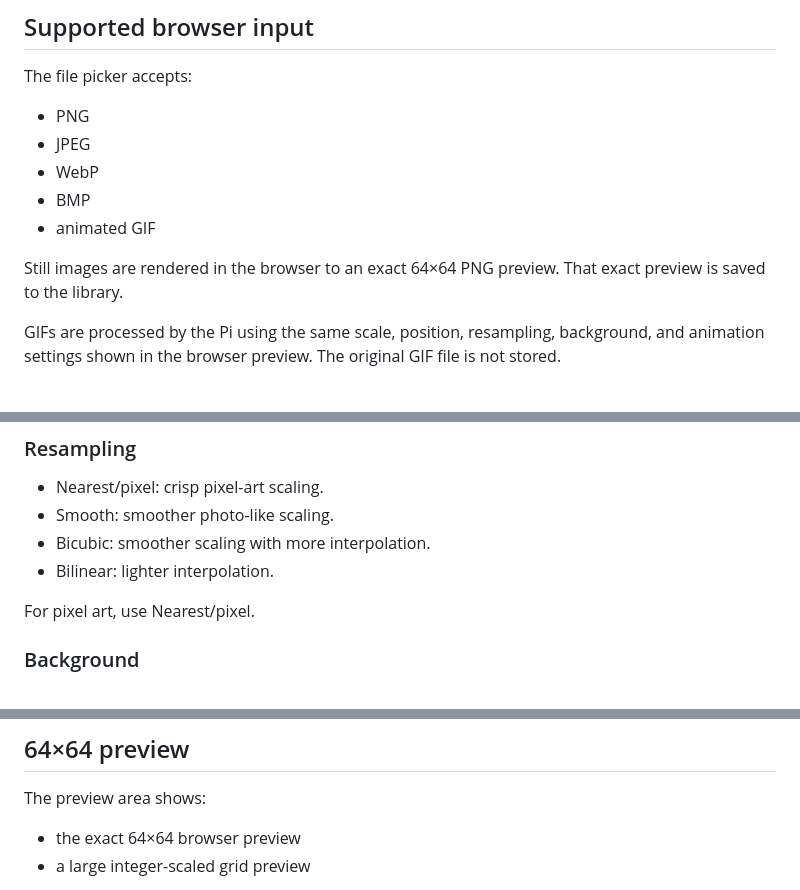
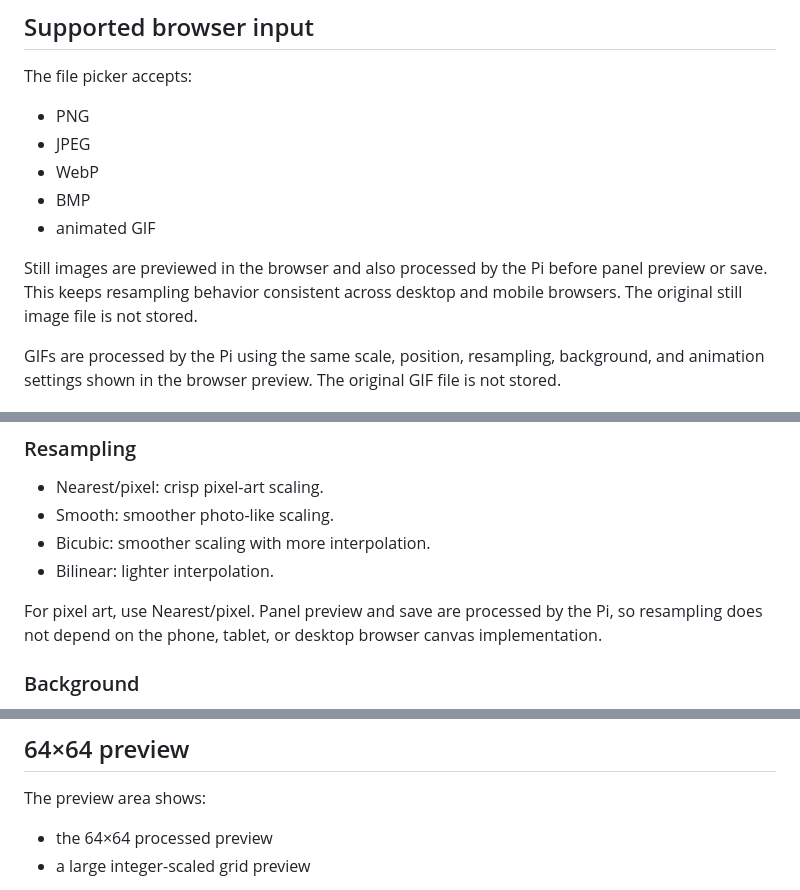
Before and after one commit to Charlie22911/Matrix-Art, a Markdown page: docs/wiki/upload.md, 3 parts joined by grey strips. Rendered like a GitHub page.

Commit message:
Update upload.md
Still images now use server side processing.

```diff
--- a/docs/wiki/upload.md
+++ b/docs/wiki/upload.md
@@ -12,7 +12,7 @@ The file picker accepts:
 - BMP
 - animated GIF
 
-Still images are rendered in the browser to an exact 64×64 PNG preview. That exact preview is saved to the library.
+Still images are previewed in the browser and also processed by the Pi before panel preview or save. This keeps resampling behavior consistent across desktop and mobile browsers. The original still image file is not stored.
 
 GIFs are processed by the Pi using the same scale, position, resampling, background, and animation settings shown in the browser preview. The original GIF file is not stored.
 
@@ -58,7 +58,7 @@ The default mode is controlled by `config.toml` under `[image] scale_mode`. Olde
 - Bicubic: smoother scaling with more interpolation.
 - Bilinear: lighter interpolation.
 
-For pixel art, use Nearest/pixel.
+For pixel art, use Nearest/pixel. Panel preview and save are processed by the Pi, so resampling does not depend on the phone, tablet, or desktop browser canvas implementation.
 
 ### Background
 
@@ -101,7 +101,7 @@ On touch devices, drag with a finger. On PC, drag with the mouse.
 
 The preview area shows:
 
-- the exact 64×64 browser preview
+- the 64×64 processed preview
 - a large integer-scaled grid preview
 
 The grid overlay represents the physical LED cells. It is drawn at integer scale to avoid interpolation artifacts. Pixel snap uses this same idea for uploads by keeping the source-image pixel grid aligned to the matrix pixel grid.
```
